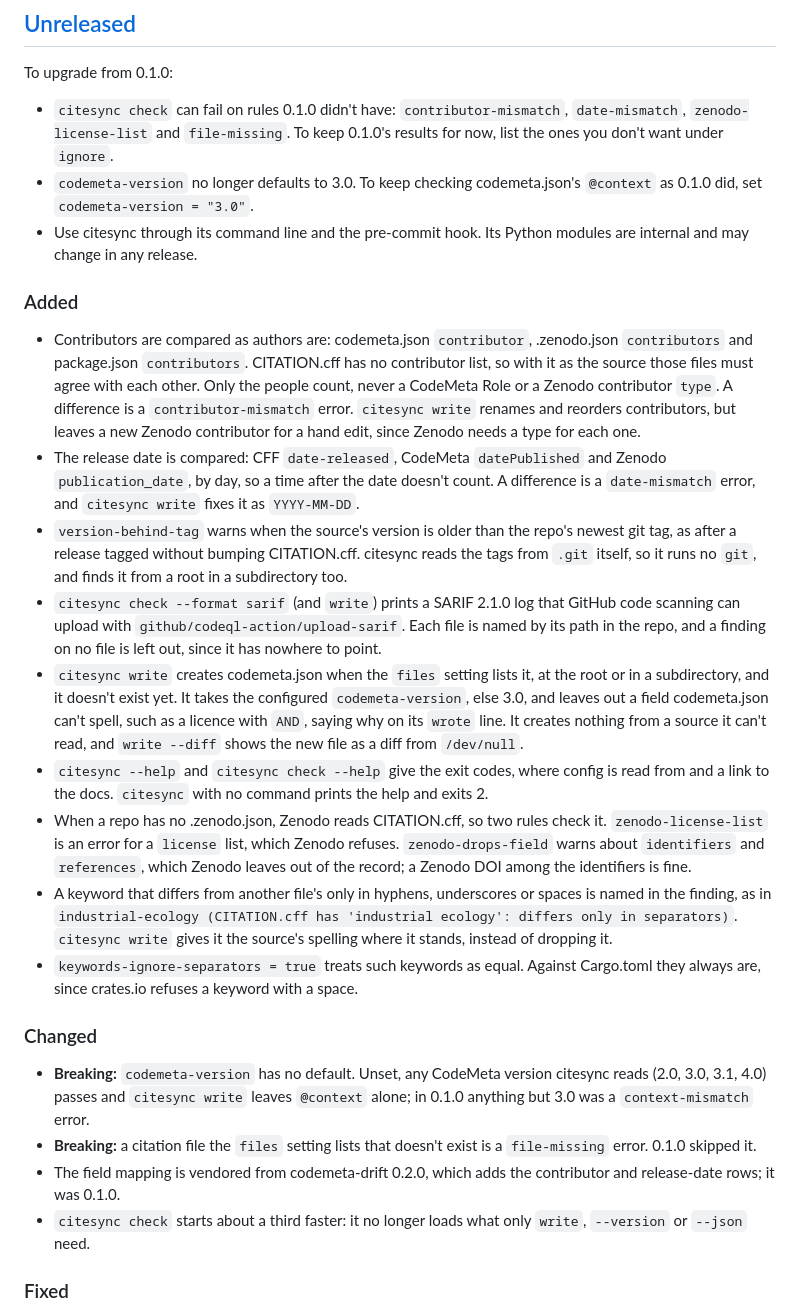
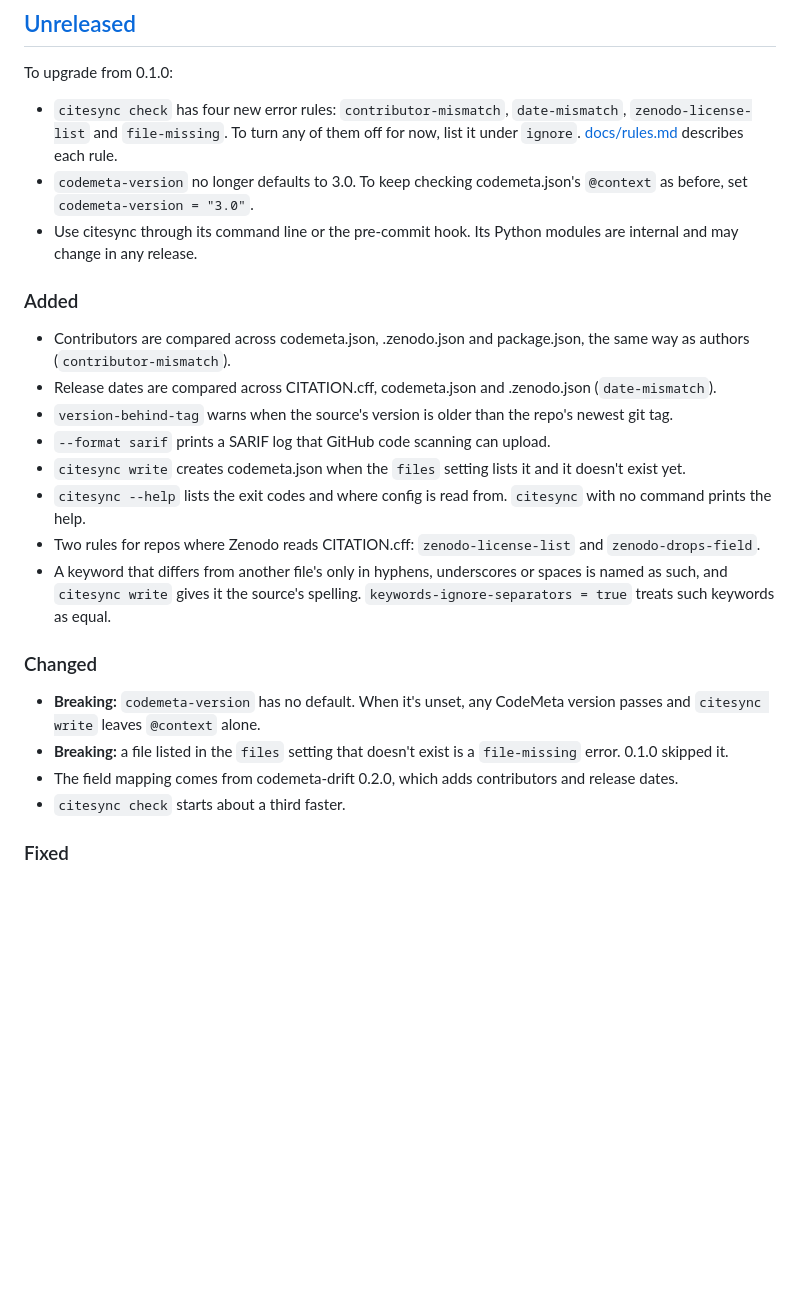
Before and after one commit to simonvanlierde/citesync, a Markdown page: CHANGELOG.md, the part around one of its changes. Rendered like a GitHub page; blank space fills up the shorter version.

Commit message:
docs(changelog): keep unreleased entries to what changed for the user
Signed-off-by: Simon van Lierde <90462640+simonvanlierde@users.noreply.github.com>

```diff
--- a/CHANGELOG.md
+++ b/CHANGELOG.md
@@ -9,28 +9,27 @@ project adheres to [Semantic Versioning](https://semver.org/spec/v2.0.0.html).
 
 To upgrade from 0.1.0:
 
-- `citesync check` can fail on rules 0.1.0 didn't have: `contributor-mismatch`, `date-mismatch`, `zenodo-license-list` and `file-missing`. To keep 0.1.0's results for now, list the ones you don't want under `ignore`.
-- `codemeta-version` no longer defaults to 3.0. To keep checking codemeta.json's `@context` as 0.1.0 did, set `codemeta-version = "3.0"`.
-- Use citesync through its command line and the pre-commit hook. Its Python modules are internal and may change in any release.
+- `citesync check` has four new error rules: `contributor-mismatch`, `date-mismatch`, `zenodo-license-list` and `file-missing`. To turn any of them off for now, list it under `ignore`. [docs/rules.md](docs/rules.md) describes each rule.
+- `codemeta-version` no longer defaults to 3.0. To keep checking codemeta.json's `@context` as before, set `codemeta-version = "3.0"`.
+- Use citesync through its command line or the pre-commit hook. Its Python modules are internal and may change in any release.
 
 ### Added
 
-- Contributors are compared as authors are: codemeta.json `contributor`, .zenodo.json `contributors` and package.json `contributors`. CITATION.cff has no contributor list, so with it as the source those files must agree with each other. Only the people count, never a CodeMeta Role or a Zenodo contributor `type`. A difference is a `contributor-mismatch` error. `citesync write` renames and reorders contributors, but leaves a new Zenodo contributor for a hand edit, since Zenodo needs a type for each one.
-- The release date is compared: CFF `date-released`, CodeMeta `datePublished` and Zenodo `publication_date`, by day, so a time after the date doesn't count. A difference is a `date-mismatch` error, and `citesync write` fixes it as `YYYY-MM-DD`.
-- `version-behind-tag` warns when the source's version is older than the repo's newest git tag, as after a release tagged without bumping CITATION.cff. citesync reads the tags from `.git` itself, so it runs no `git`, and finds it from a root in a subdirectory too.
-- `citesync check --format sarif` (and `write`) prints a SARIF 2.1.0 log that GitHub code scanning can upload with `github/codeql-action/upload-sarif`. Each file is named by its path in the repo, and a finding on no file is left out, since it has nowhere to point.
-- `citesync write` creates codemeta.json when the `files` setting lists it, at the root or in a subdirectory, and it doesn't exist yet. It takes the configured `codemeta-version`, else 3.0, and leaves out a field codemeta.json can't spell, such as a licence with `AND`, saying why on its `wrote` line. It creates nothing from a source it can't read, and `write --diff` shows the new file as a diff from `/dev/null`.
-- `citesync --help` and `citesync check --help` give the exit codes, where config is read from and a link to the docs. `citesync` with no command prints the help and exits 2.
-- When a repo has no .zenodo.json, Zenodo reads CITATION.cff, so two rules check it. `zenodo-license-list` is an error for a `license` list, which Zenodo refuses. `zenodo-drops-field` warns about `identifiers` and `references`, which Zenodo leaves out of the record; a Zenodo DOI among the identifiers is fine.
-- A keyword that differs from another file's only in hyphens, underscores or spaces is named in the finding, as in `industrial-ecology (CITATION.cff has 'industrial ecology': differs only in separators)`. `citesync write` gives it the source's spelling where it stands, instead of dropping it.
-- `keywords-ignore-separators = true` treats such keywords as equal. Against Cargo.toml they always are, since crates.io refuses a keyword with a space.
+- Contributors are compared across codemeta.json, .zenodo.json and package.json, the same way as authors (`contributor-mismatch`).
+- Release dates are compared across CITATION.cff, codemeta.json and .zenodo.json (`date-mismatch`).
+- `version-behind-tag` warns when the source's version is older than the repo's newest git tag.
+- `--format sarif` prints a SARIF log that GitHub code scanning can upload.
+- `citesync write` creates codemeta.json when the `files` setting lists it and it doesn't exist yet.
+- `citesync --help` lists the exit codes and where config is read from. `citesync` with no command prints the help.
+- Two rules for repos where Zenodo reads CITATION.cff: `zenodo-license-list` and `zenodo-drops-field`.
+- A keyword that differs from another file's only in hyphens, underscores or spaces is named as such, and `citesync write` gives it the source's spelling. `keywords-ignore-separators = true` treats such keywords as equal.
 
 ### Changed
 
-- **Breaking:** `codemeta-version` has no default. Unset, any CodeMeta version citesync reads (2.0, 3.0, 3.1, 4.0) passes and `citesync write` leaves `@context` alone; in 0.1.0 anything but 3.0 was a `context-mismatch` error.
-- **Breaking:** a citation file the `files` setting lists that doesn't exist is a `file-missing` error. 0.1.0 skipped it.
-- The field mapping is vendored from codemeta-drift 0.2.0, which adds the contributor and release-date rows; it was 0.1.0.
-- `citesync check` starts about a third faster: it no longer loads what only `write`, `--version` or `--json` need.
+- **Breaking:** `codemeta-version` has no default. When it's unset, any CodeMeta version passes and `citesync write` leaves `@context` alone.
+- **Breaking:** a file listed in the `files` setting that doesn't exist is a `file-missing` error. 0.1.0 skipped it.
+- The field mapping comes from codemeta-drift 0.2.0, which adds contributors and release dates.
+- `citesync check` starts about a third faster.
 
 ### Fixed
 
```
Also changed, not shown: other parts of CHANGELOG.md (+14 -14 lines).
